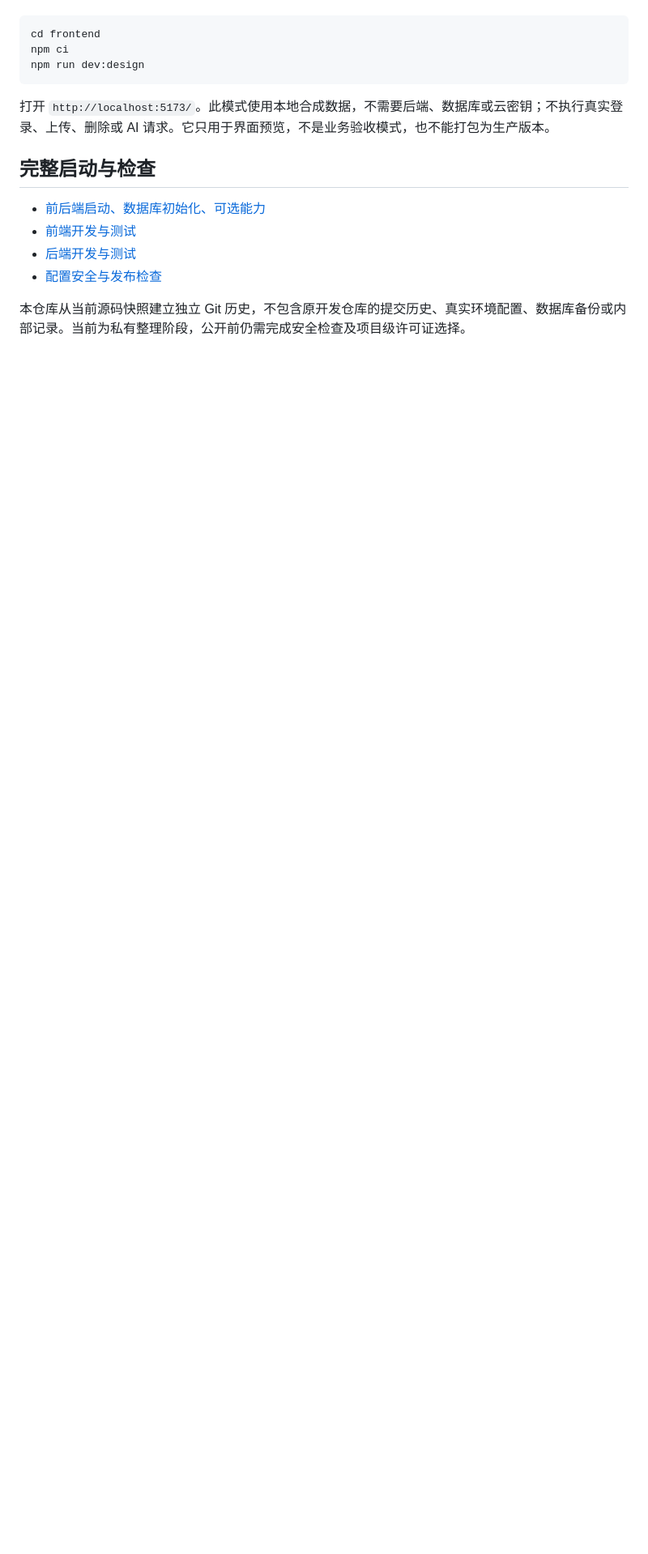
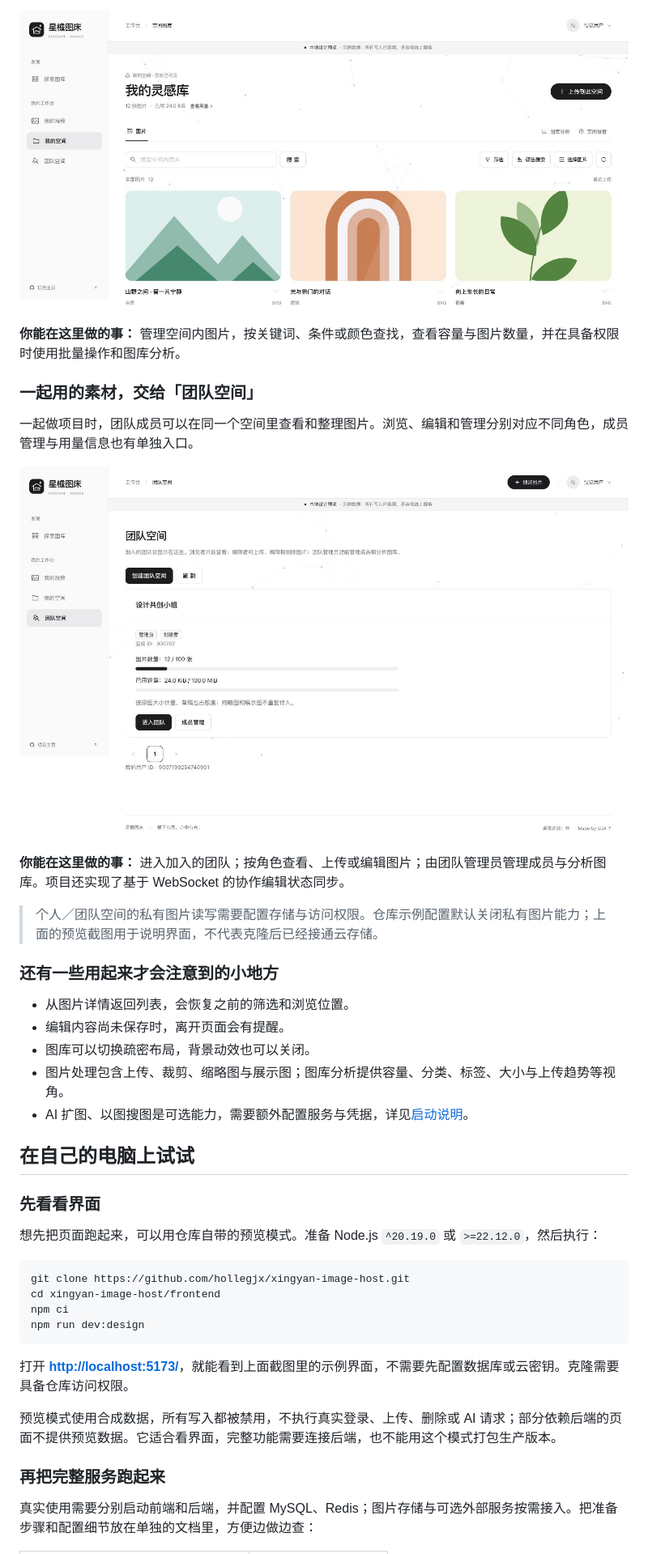
Before and after one commit to hollegjx/xingyan-image-host, a Markdown page: README.md, the part around one of its changes. Shown at 81% size. Drawn GitHub-style; pictures changed too: docs/images/personal-space.jpg (added), docs/images/team-space.jpg (added); blank space fills up the shorter version.

Commit message:
docs: add website link and visual tour to README

````diff
--- a/README.md
+++ b/README.md
@@ -45,18 +50,43 @@ xingyan-image-host/
+![个人空间：图片列表、关键词搜索、筛选、颜色搜索与空间用量入口](docs/images/personal-space.jpg)
+
+**你能在这里做的事：** 管理空间内图片，按关键词、条件或颜色查找，查看容量与图片数量，并在具备权限时使用批量操作和图库分析。
+
+### 一起用的素材，交给「团队空间」
+
+一起做项目时，团队成员可以在同一个空间里查看和整理图片。浏览、编辑和管理分别对应不同角色，成员管理与用量信息也有单独入口。
+
+![团队空间：团队列表、当前成员角色、图片数量、容量和成员管理入口](docs/images/team-space.jpg)
+
+**你能在这里做的事：** 进入加入的团队；按角色查看、上传或编辑图片；由团队管理员管理成员与分析图库。项目还实现了基于 WebSocket 的协作编辑状态同步。
+
+> 个人／团队空间的私有图片读写需要配置存储与访问权限。仓库示例配置默认关闭私有图片能力；上面的预览截图用于说明界面，不代表克隆后已经接通云存储。
+
+### 还有一些用起来才会注意到的小地方
+
+- 从图片详情返回列表，会恢复之前的筛选和浏览位置。
+- 编辑内容尚未保存时，离开页面会有提醒。
+- 图库可以切换疏密布局，背景动效也可以关闭。
+- 图片处理包含上传、裁剪、缩略图与展示图；图库分析提供容量、分类、标签、大小与上传趋势等视角。
+- AI 扩图、以图搜图是可选能力，需要额外配置服务与凭据，详见[启动说明](docs/getting-started.md)。
+
+## 在自己的电脑上试试
+
+### 先看看界面
+
+想先把页面跑起来，可以用仓库自带的预览模式。准备 Node.js `^20.19.0` 或 `>=22.12.0`，然后执行：
 
 ```sh
-cd frontend
+git clone https://github.com/hollegjx/xingyan-image-host.git
+cd xingyan-image-host/frontend
 npm ci
 npm run dev:design
 ```
 
-打开 `http://localhost:5173/`。此模式使用本地合成数据，不需要后端、数据库或云密钥；不执行真实登录、上传、删除或 AI 请求。它只用于界面预览，不是业务验收模式，也不能打包为生产版本。
+打开 **[http://localhost:5173/](http://localhost:5173/)**，就能看到上面截图里的示例界面，不需要先配置数据库或云密钥。克隆需要具备仓库访问权限。
 
-## 完整启动与检查
+预览模式使用合成数据，所有写入都被禁用，不执行真实登录、上传、删除或 AI 请求；部分依赖后端的页面不提供预览数据。它适合看界面，完整功能需要连接后端，也不能用这个模式打包生产版本。
 
-- [前后端启动、数据库初始化、可选能力](docs/getting-started.md)
-- [前端开发与测试](frontend/README.md)
-- [后端开发与测试](backend/README.md)
-- [配置安全与发布检查](SECURITY.md)
+### 再把完整服务跑起来
 
-本仓库从当前源码快照建立独立 Git 历史，不包含原开发仓库的提交历史、真实环境配置、数据库备份或内部记录。当前为私有整理阶段，公开前仍需完成安全检查及项目级许可证选择。
+真实使用需要分别启动前端和后端，并配置 MySQL、Redis；图片存储与可选外部服务按需接入。把准备步骤和配置细节放在单独的文档里，方便边做边查：
 
````
Also changed, not shown: other parts of README.md (+77 -32 lines), docs/images/gallery.jpg (added), docs/images/submissions.jpg (added).
